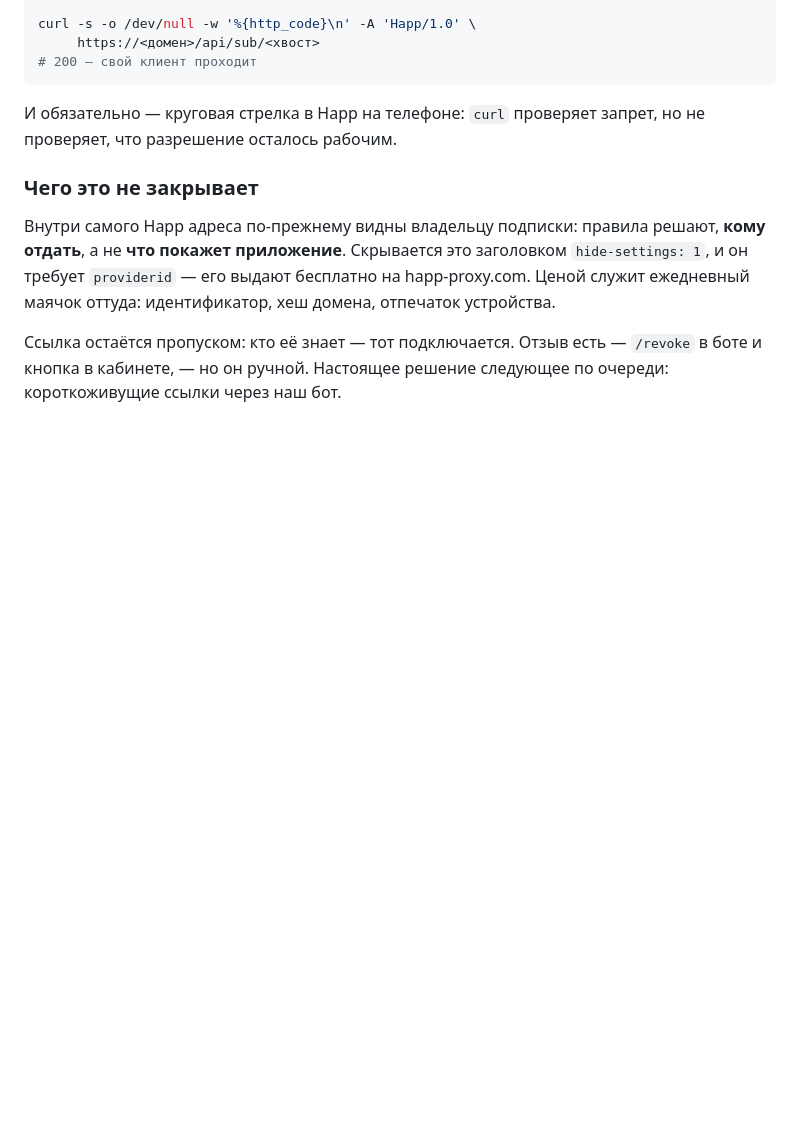
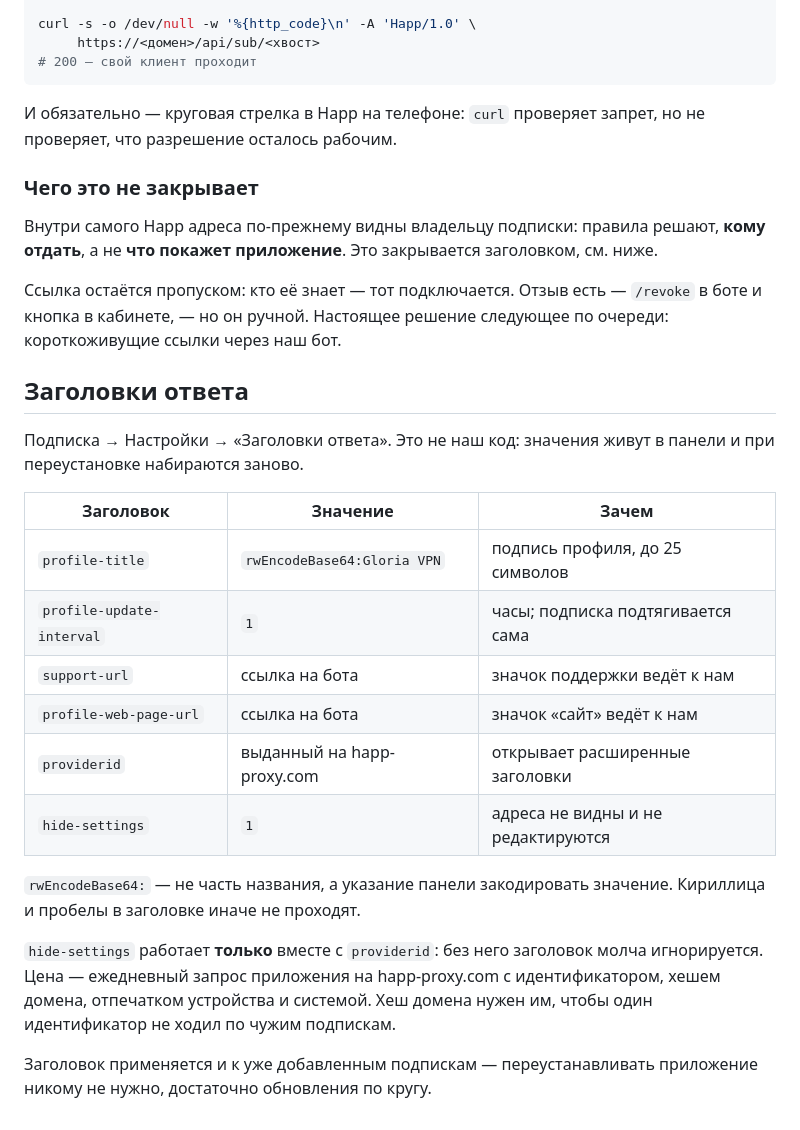
Before and after one commit to B760m670/Saas, a Markdown page: deploy/remnawave/README.md, the part around the change. Drawn GitHub-style; blank space fills up the shorter version.

Commit message:
Заголовки ответа панели: что задано и почему
Набор полей, который при переустановке панели набирается заново по
памяти. Отдельно про то, что hide-settings без providerid молча
игнорируется, и какой ценой providerid достаётся.

```diff
--- a/deploy/remnawave/README.md
+++ b/deploy/remnawave/README.md
@@ -61,11 +61,35 @@ curl -s -o /dev/null -w '%{http_code}\n' -A 'Happ/1.0' \
 ### Чего это не закрывает
 
 Внутри самого Happ адреса по-прежнему видны владельцу подписки: правила
-решают, **кому отдать**, а не **что покажет приложение**. Скрывается это
-заголовком `hide-settings: 1`, и он требует `providerid` — его выдают
-бесплатно на happ-proxy.com. Ценой служит ежедневный маячок оттуда:
-идентификатор, хеш домена, отпечаток устройства.
+решают, **кому отдать**, а не **что покажет приложение**. Это закрывается
+заголовком, см. ниже.
 
 Ссылка остаётся пропуском: кто её знает — тот подключается. Отзыв есть —
 `/revoke` в боте и кнопка в кабинете, — но он ручной. Настоящее решение
 следующее по очереди: короткоживущие ссылки через наш бот.
+
+## Заголовки ответа
+
+Подписка → Настройки → «Заголовки ответа». Это не наш код: значения живут
+в панели и при переустановке набираются заново.
+
+| Заголовок | Значение | Зачем |
+|---|---|---|
+| `profile-title` | `rwEncodeBase64:Gloria VPN` | подпись профиля, до 25 символов |
+| `profile-update-interval` | `1` | часы; подписка подтягивается сама |
+| `support-url` | ссылка на бота | значок поддержки ведёт к нам |
+| `profile-web-page-url` | ссылка на бота | значок «сайт» ведёт к нам |
+| `providerid` | выданный на happ-proxy.com | открывает расширенные заголовки |
+| `hide-settings` | `1` | адреса не видны и не редактируются |
+
+`rwEncodeBase64:` — не часть названия, а указание панели закодировать
+значение. Кириллица и пробелы в заголовке иначе не проходят.
+
+`hide-settings` работает **только** вместе с `providerid`: без него
+заголовок молча игнорируется. Цена — ежедневный запрос приложения на
+happ-proxy.com с идентификатором, хешем домена, отпечатком устройства и
+системой. Хеш домена нужен им, чтобы один идентификатор не ходил по чужим
+подпискам.
+
+Заголовок применяется и к уже добавленным подпискам — переустанавливать
+приложение никому не нужно, достаточно обновления по кругу.
```
